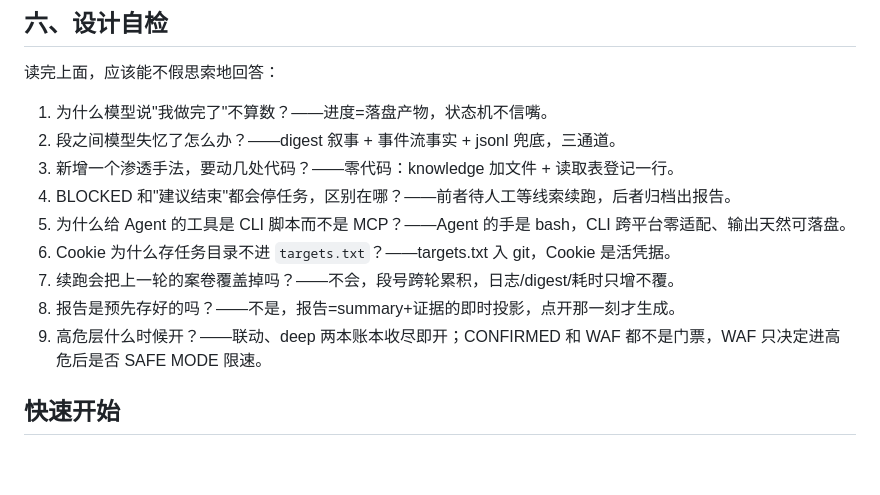
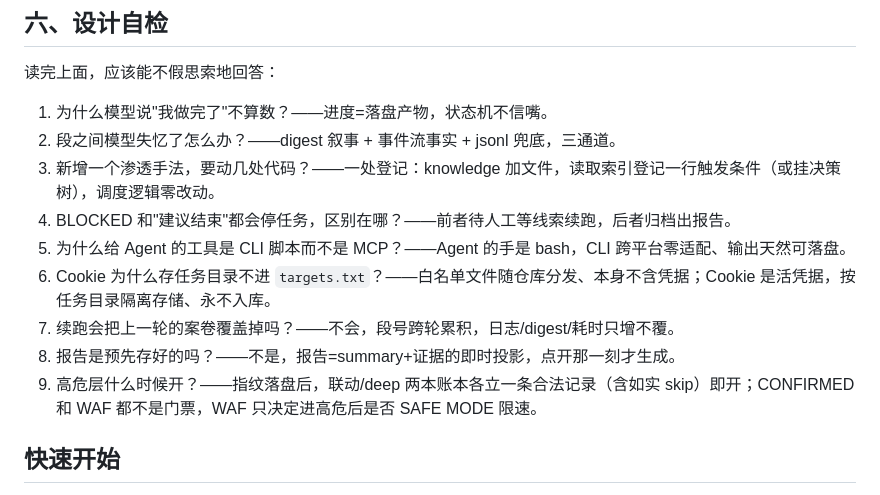
Before and after one commit to lycheer1126/xs-bigdan, a Markdown page: README.md, the part around the change. Rendered like a GitHub page; blank space fills up the shorter version.

Commit message:
docs: 设计自检3/6/9按实际行为校准——登记语义/凭据隔离表述/高危门票精确条件

```diff
--- a/README.md
+++ b/README.md
@@ -215,13 +215,13 @@ recon 门要求的契约文件里，每个端点的方法/参数/认证方式全
 
 1. 为什么模型说"我做完了"不算数？——进度=落盘产物，状态机不信嘴。
 2. 段之间模型失忆了怎么办？——digest 叙事 + 事件流事实 + jsonl 兜底，三通道。
-3. 新增一个渗透手法，要动几处代码？——零代码：knowledge 加文件 + 读取表登记一行。
+3. 新增一个渗透手法，要动几处代码？——一处登记：knowledge 加文件，读取索引登记一行触发条件（或挂决策树），调度逻辑零改动。
 4. BLOCKED 和"建议结束"都会停任务，区别在哪？——前者待人工等线索续跑，后者归档出报告。
 5. 为什么给 Agent 的工具是 CLI 脚本而不是 MCP？——Agent 的手是 bash，CLI 跨平台零适配、输出天然可落盘。
-6. Cookie 为什么存任务目录不进 `targets.txt`？——targets.txt 入 git，Cookie 是活凭据。
+6. Cookie 为什么存任务目录不进 `targets.txt`？——白名单文件随仓库分发、本身不含凭据；Cookie 是活凭据，按任务目录隔离存储、永不入库。
 7. 续跑会把上一轮的案卷覆盖掉吗？——不会，段号跨轮累积，日志/digest/耗时只增不覆。
 8. 报告是预先存好的吗？——不是，报告=summary+证据的即时投影，点开那一刻才生成。
-9. 高危层什么时候开？——联动、deep 两本账本收尽即开；CONFIRMED 和 WAF 都不是门票，WAF 只决定进高危后是否 SAFE MODE 限速。
+9. 高危层什么时候开？——指纹落盘后，联动/deep 两本账本各立一条合法记录（含如实 skip）即开；CONFIRMED 和 WAF 都不是门票，WAF 只决定进高危后是否 SAFE MODE 限速。
 
 ## 快速开始
 
```
